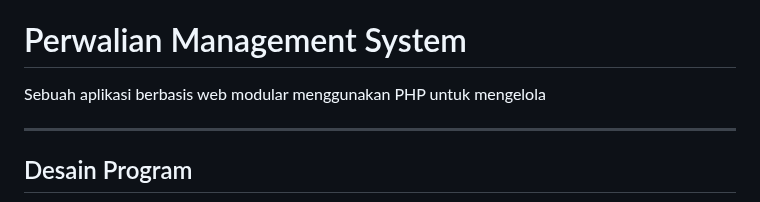
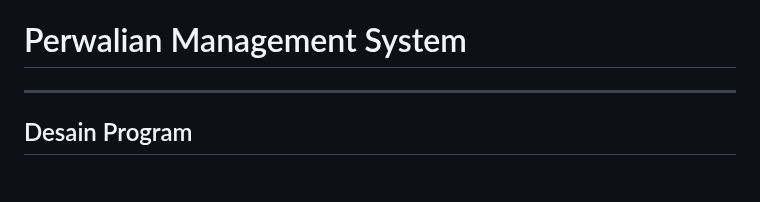
Before and after one commit to re4dam/TP8DPBO2025C2, a Markdown page: README.md, the part around the change. Drawn GitHub-style; blank space fills up the shorter version.

```diff
--- a/README.md
+++ b/README.md
@@ -2,7 +2,6 @@
 Saya Zaki Adam dengan NIM 2304934 mengerjakan Tugas Praktikum 8 dalam mata kuliah Desain dan Pemrograman Berorientasi Objek untuk keberkahan-Nya maka saya tidak akan melakukan kecurangan seperti yang telah dispesifikasikan. Aamiin.
 
 # Perwalian Management System
-Sebuah aplikasi berbasis web modular menggunakan PHP untuk mengelola
 
 ---
 ## Desain Program
```
